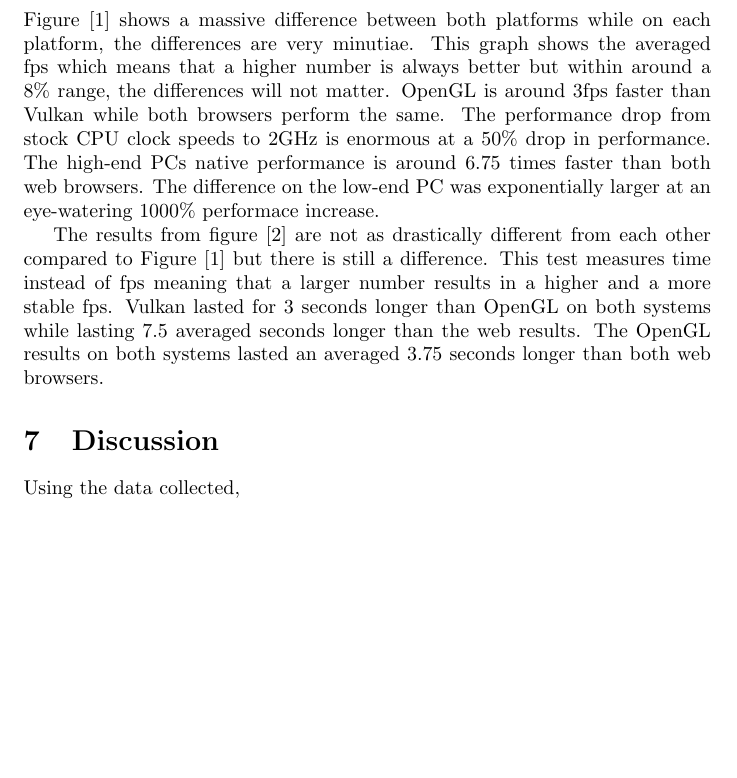
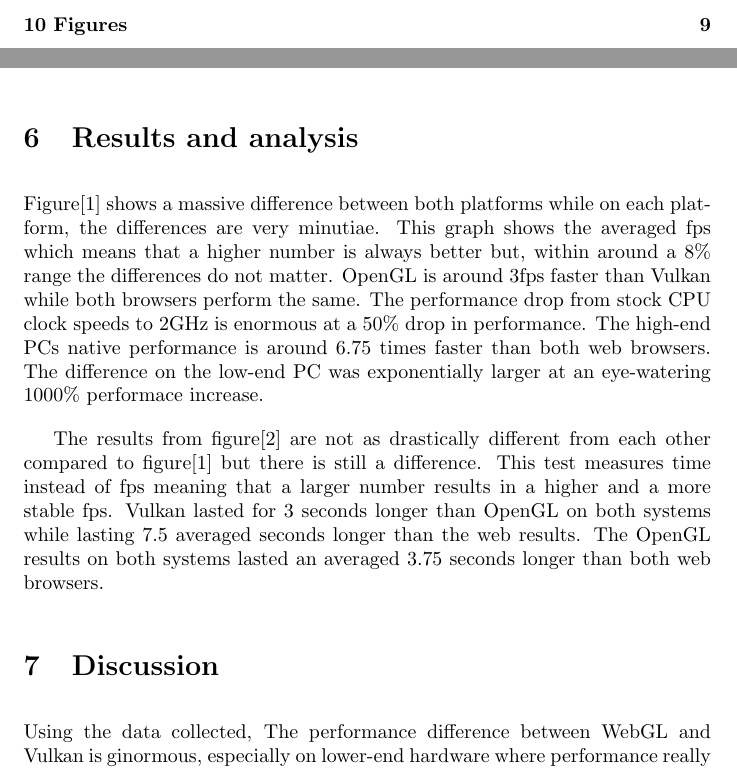
Before and after one commit to ErikReider/ExamensArbete, a LaTeX thesis (thesis.tex): part of page 7 of 9 before the commit and two parts of pages 3 and 7 of 10 after it, the two joined at a grey line, cut at the place of the change, the shorter picture padded with empty space. Compiled offline with pdfLaTeX.

Commit message:
Improved results section and begining of discussion

```diff
--- a/thesis.tex
+++ b/thesis.tex
@@ -18,6 +18,9 @@
 }
 \urlstyle{same}
 
+% Extra vertical spacing for each paragraph
+\setlength{\parskip}{1em}
+
 
 \title{Unity game performance difference between Vulkan and WebGL in Linux}
 \author{Erik Reider}
@@ -125,12 +128,12 @@ Each hardware setup will run the benchmark three times to eliminate any anomalie
 
 
 \section {Results and analysis}
-Figure [\ref{fig:test1}] shows a massive difference between both platforms while on each platform, the differences are very minutiae. This graph shows the averaged fps which means that a higher number is always better but within around a 8\% range, the differences will not matter. OpenGL is around 3fps faster than Vulkan while both browsers perform the same. The performance drop from stock CPU clock speeds to 2GHz is enormous at a 50\% drop in performance. The high-end PCs native performance is around 6.75 times faster than both web browsers. The difference on the low-end PC was exponentially larger at an eye-watering 1000\% performace increase.
+Figure[\ref{fig:test1}] shows a massive difference between both platforms while on each platform, the differences are very minutiae. This graph shows the averaged fps which means that a higher number is always better but, within around a 8\% range the differences do not matter. OpenGL is around 3fps faster than Vulkan while both browsers perform the same. The performance drop from stock CPU clock speeds to 2GHz is enormous at a 50\% drop in performance. The high-end PCs native performance is around 6.75 times faster than both web browsers. The difference on the low-end PC was exponentially larger at an eye-watering 1000\% performace increase.
 
-The results from figure [\ref{fig:test2}] are not as drastically different from each other compared to Figure [\ref{fig:test1}] but there is still a difference. This test measures time instead of fps meaning that a larger number results in a higher and a more stable fps. Vulkan lasted for 3 seconds longer than OpenGL on both systems while lasting 7.5 averaged seconds longer than the web results. The OpenGL results on both systems lasted an averaged 3.75 seconds longer than both web browsers.
+The results from figure[\ref{fig:test2}] are not as drastically different from each other compared to figure[\ref{fig:test1}] but there is still a difference. This test measures time instead of fps meaning that a larger number results in a higher and a more stable fps. Vulkan lasted for 3 seconds longer than OpenGL on both systems while lasting 7.5 averaged seconds longer than the web results. The OpenGL results on both systems lasted an averaged 3.75 seconds longer than both web browsers.
 
 \section {Discussion}
-Using the data collected,
+Using the data collected, The performance difference between WebGL and Vulkan is ginormous, especially on lower-end hardware where performance really matters.
 
 \section {Conclusion}
 
```
Also changed, not shown: thesis.tex (15 more changed lines).
